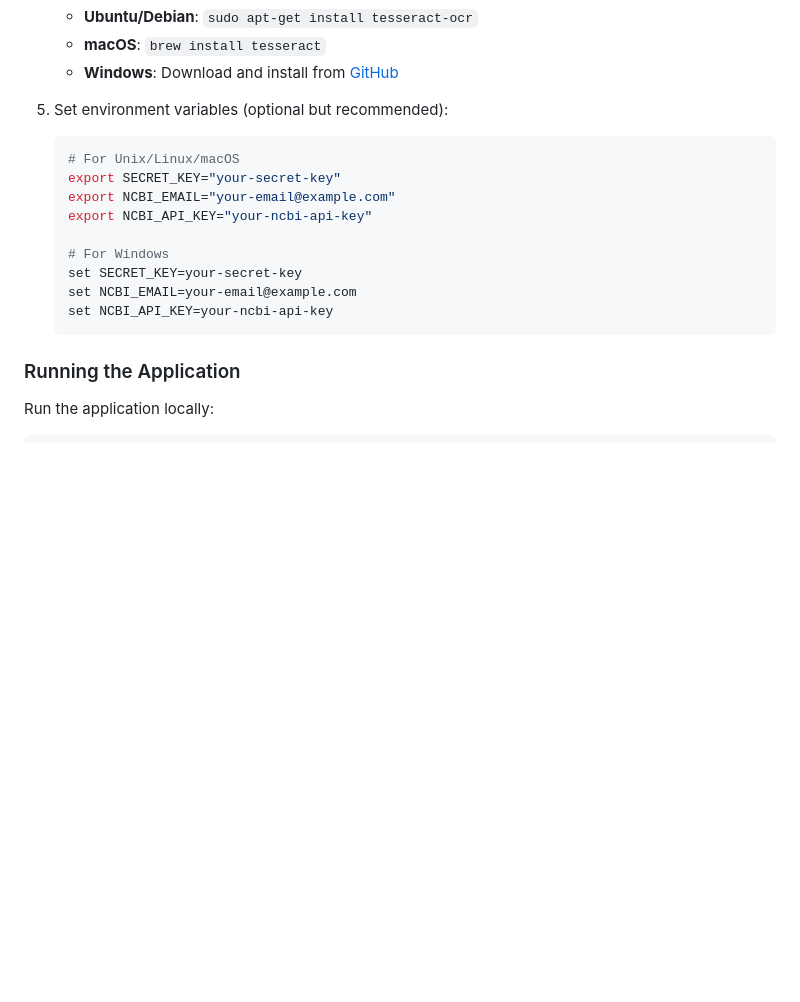
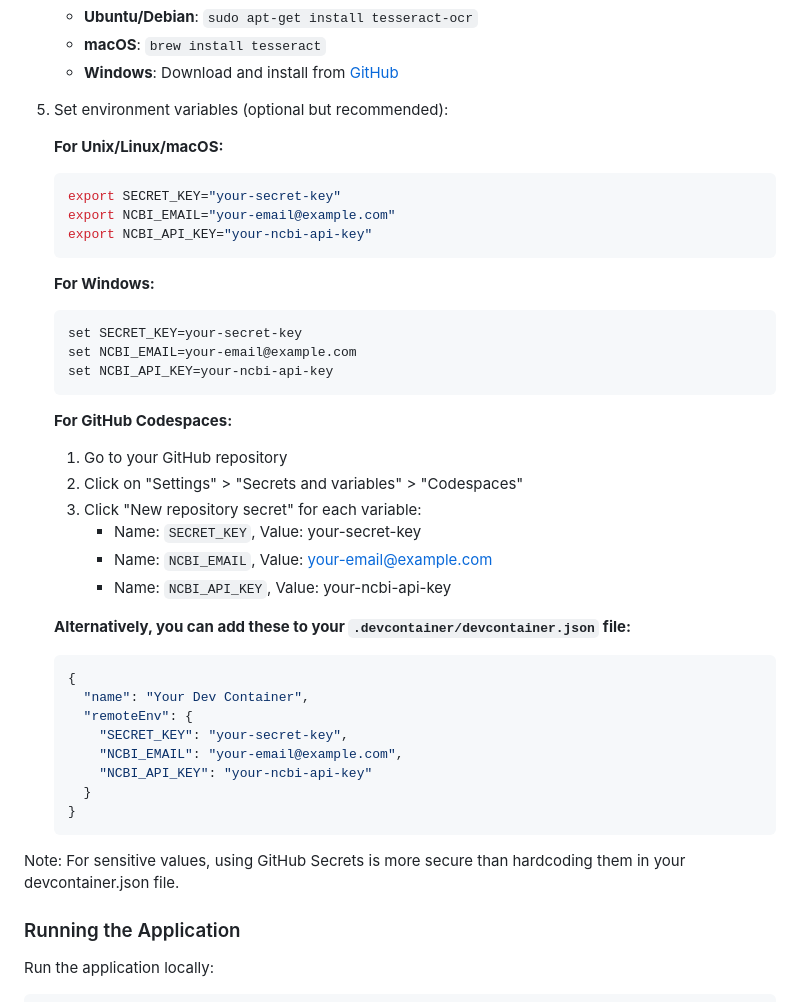
Before and after one commit to CarbonMon/CLARA, a Markdown page: README.md, the part around the change. Drawn GitHub-style; blank space fills up the shorter version.

````diff
--- a/README.md
+++ b/README.md
@@ -71,17 +71,44 @@ CLARA is a powerful Flask web application designed to help researchers, clinicia
    - **Windows**: Download and install from [GitHub](https://github.com/UB-Mannheim/tesseract/wiki)
 
 5. Set environment variables (optional but recommended):
-   ```bash
-   # For Unix/Linux/macOS
-   export SECRET_KEY="your-secret-key"
-   export NCBI_EMAIL="your-email@example.com"
-   export NCBI_API_KEY="your-ncbi-api-key"
 
-   # For Windows
-   set SECRET_KEY=your-secret-key
-   set NCBI_EMAIL=your-email@example.com
-   set NCBI_API_KEY=your-ncbi-api-key
-   ```
+    **For Unix/Linux/macOS:**
+    ```bash
+    export SECRET_KEY="your-secret-key"
+    export NCBI_EMAIL="your-email@example.com"
+    export NCBI_API_KEY="your-ncbi-api-key"
+    ```
+
+    **For Windows:**
+    ```cmd
+    set SECRET_KEY=your-secret-key
+    set NCBI_EMAIL=your-email@example.com
+    set NCBI_API_KEY=your-ncbi-api-key
+    ```
+
+    **For GitHub Codespaces:**
+
+    1. Go to your GitHub repository
+    2. Click on "Settings" > "Secrets and variables" > "Codespaces"
+    3. Click "New repository secret" for each variable:
+       - Name: `SECRET_KEY`, Value: your-secret-key
+       - Name: `NCBI_EMAIL`, Value: your-email@example.com
+       - Name: `NCBI_API_KEY`, Value: your-ncbi-api-key
+
+    **Alternatively, you can add these to your `.devcontainer/devcontainer.json` file:**
+    ```json
+    {
+      "name": "Your Dev Container",
+      "remoteEnv": {
+        "SECRET_KEY": "your-secret-key",
+        "NCBI_EMAIL": "your-email@example.com",
+        "NCBI_API_KEY": "your-ncbi-api-key"
+      }
+    }
+    ```
+
+Note: For sensitive values, using GitHub Secrets is more secure than hardcoding them in your devcontainer.json file.
+
 
 ### Running the Application
 
````
